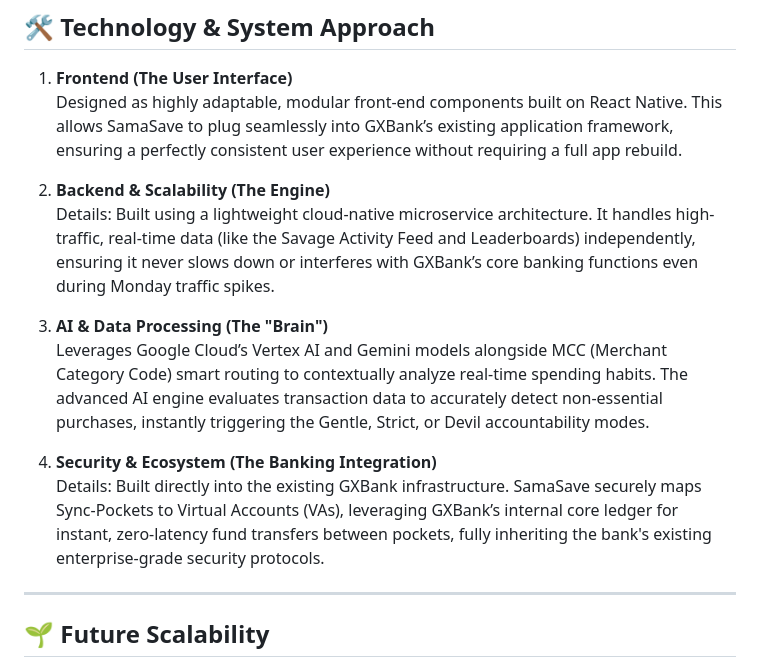
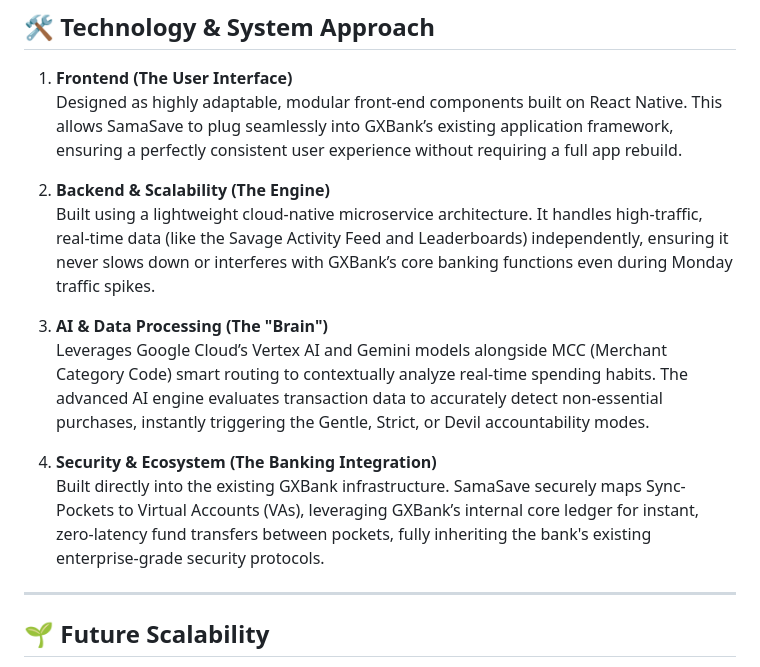
Before and after one commit to gweezini/SamaSave, a Markdown page: README.md, the part around the change. GitHub-like rendering.

```diff
--- a/README.md
+++ b/README.md
@@ -155,13 +155,13 @@ Instead of only tracking money, SamaSave actively shapes financial behaviour.
      Designed as highly adaptable, modular front-end components built on React Native. This allows SamaSave to plug seamlessly into GXBank’s existing application framework, ensuring a perfectly consistent user experience without requiring a full app rebuild.
 
 2. **Backend & Scalability (The Engine)**
-    Details: Built using a lightweight cloud-native microservice architecture. It handles high-traffic, real-time data (like the Savage Activity Feed and Leaderboards) independently, ensuring it never slows down or interferes with GXBank’s core banking functions even during Monday traffic spikes.
+    Built using a lightweight cloud-native microservice architecture. It handles high-traffic, real-time data (like the Savage Activity Feed and Leaderboards) independently, ensuring it never slows down or interferes with GXBank’s core banking functions even during Monday traffic spikes.
 
 3. **AI & Data Processing (The "Brain")**
      Leverages Google Cloud’s Vertex AI and Gemini models alongside MCC (Merchant Category Code) smart routing to contextually analyze real-time spending habits. The advanced AI engine evaluates transaction data to accurately detect non-essential purchases, instantly triggering the Gentle, Strict, or Devil accountability modes.
 
 4.  **Security & Ecosystem (The Banking Integration)**
-      Details: Built directly into the existing GXBank infrastructure. SamaSave securely maps Sync-Pockets to Virtual Accounts (VAs), leveraging GXBank’s internal core ledger for instant, zero-latency fund transfers between pockets, fully inheriting the bank's existing enterprise-grade security protocols.
+   Built directly into the existing GXBank infrastructure. SamaSave securely maps Sync-Pockets to Virtual Accounts (VAs), leveraging GXBank’s internal core ledger for instant, zero-latency fund transfers between pockets, fully inheriting the bank's existing enterprise-grade security protocols.
 
 
 ---
```
